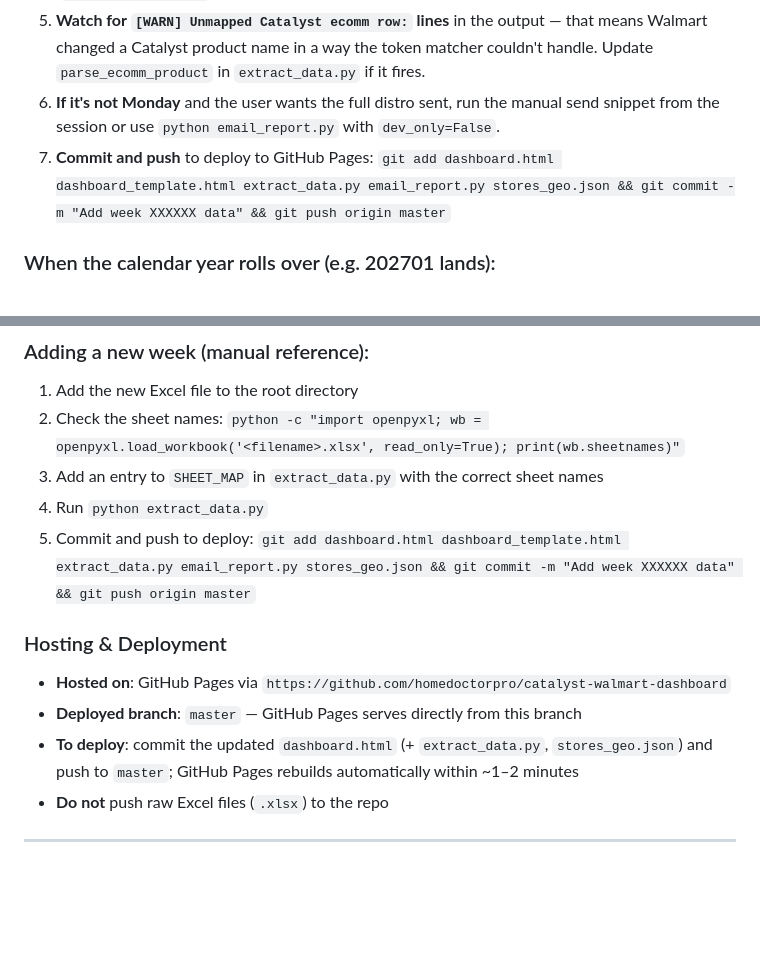
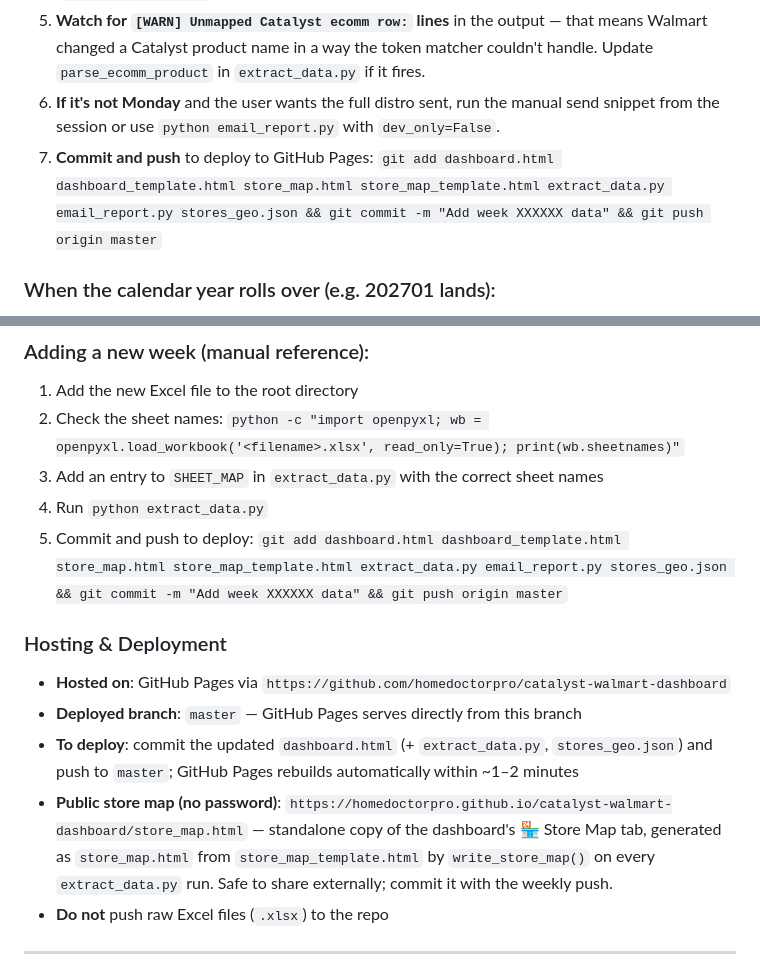
Before and after one commit to homedoctorpro/catalyst-walmart-dashboard, a Markdown page: CLAUDE.md, 2 parts joined by grey strips. Drawn GitHub-style; blank space fills up the shorter version.

Commit message:
Document public store map link + include store_map.html in weekly deploy commands

```diff
--- a/CLAUDE.md
+++ b/CLAUDE.md
@@ -57,7 +57,7 @@ Do all of the following without being asked:
 5. **Watch for `[WARN] Unmapped Catalyst ecomm row:` lines** in the output — that means Walmart changed a Catalyst product name in a way the token matcher couldn't handle. Update `parse_ecomm_product` in `extract_data.py` if it fires.
 6. **If it's not Monday** and the user wants the full distro sent, run the manual send snippet from the session or use `python email_report.py` with `dev_only=False`.
 7. **Commit and push** to deploy to GitHub Pages:
-   `git add dashboard.html dashboard_template.html extract_data.py email_report.py stores_geo.json && git commit -m "Add week XXXXXX data" && git push origin master`
+   `git add dashboard.html dashboard_template.html store_map.html store_map_template.html extract_data.py email_report.py stores_geo.json && git commit -m "Add week XXXXXX data" && git push origin master`
 
 ### When the calendar year rolls over (e.g. 202701 lands):
 Add the new fiscal year's week-1 Friday to `FISCAL_YEAR_WEEK1_FRIDAY` in `extract_data.py` (one line, e.g. `"2027": date(2027, 2, 5)`). Until that's set, week labels for the new year fall back to the raw `YYYYWW` code.
@@ -67,12 +67,13 @@ Add the new fiscal year's week-1 Friday to `FISCAL_YEAR_WEEK1_FRIDAY` in `extrac
 2. Check the sheet names: `python -c "import openpyxl; wb = openpyxl.load_workbook('<filename>.xlsx', read_only=True); print(wb.sheetnames)"`
 3. Add an entry to `SHEET_MAP` in `extract_data.py` with the correct sheet names
 4. Run `python extract_data.py`
-5. Commit and push to deploy: `git add dashboard.html dashboard_template.html extract_data.py email_report.py stores_geo.json && git commit -m "Add week XXXXXX data" && git push origin master`
+5. Commit and push to deploy: `git add dashboard.html dashboard_template.html store_map.html store_map_template.html extract_data.py email_report.py stores_geo.json && git commit -m "Add week XXXXXX data" && git push origin master`
 
 ### Hosting & Deployment
 - **Hosted on**: GitHub Pages via `https://github.com/homedoctorpro/catalyst-walmart-dashboard`
 - **Deployed branch**: `master` — GitHub Pages serves directly from this branch
 - **To deploy**: commit the updated `dashboard.html` (+ `extract_data.py`, `stores_geo.json`) and push to `master`; GitHub Pages rebuilds automatically within ~1–2 minutes
+- **Public store map (no password)**: `https://homedoctorpro.github.io/catalyst-walmart-dashboard/store_map.html` — standalone copy of the dashboard's 🏪 Store Map tab, generated as `store_map.html` from `store_map_template.html` by `write_store_map()` on every `extract_data.py` run. Safe to share externally; commit it with the weekly push.
 - **Do not** push raw Excel files (`.xlsx`) to the repo
 
 ---
```
